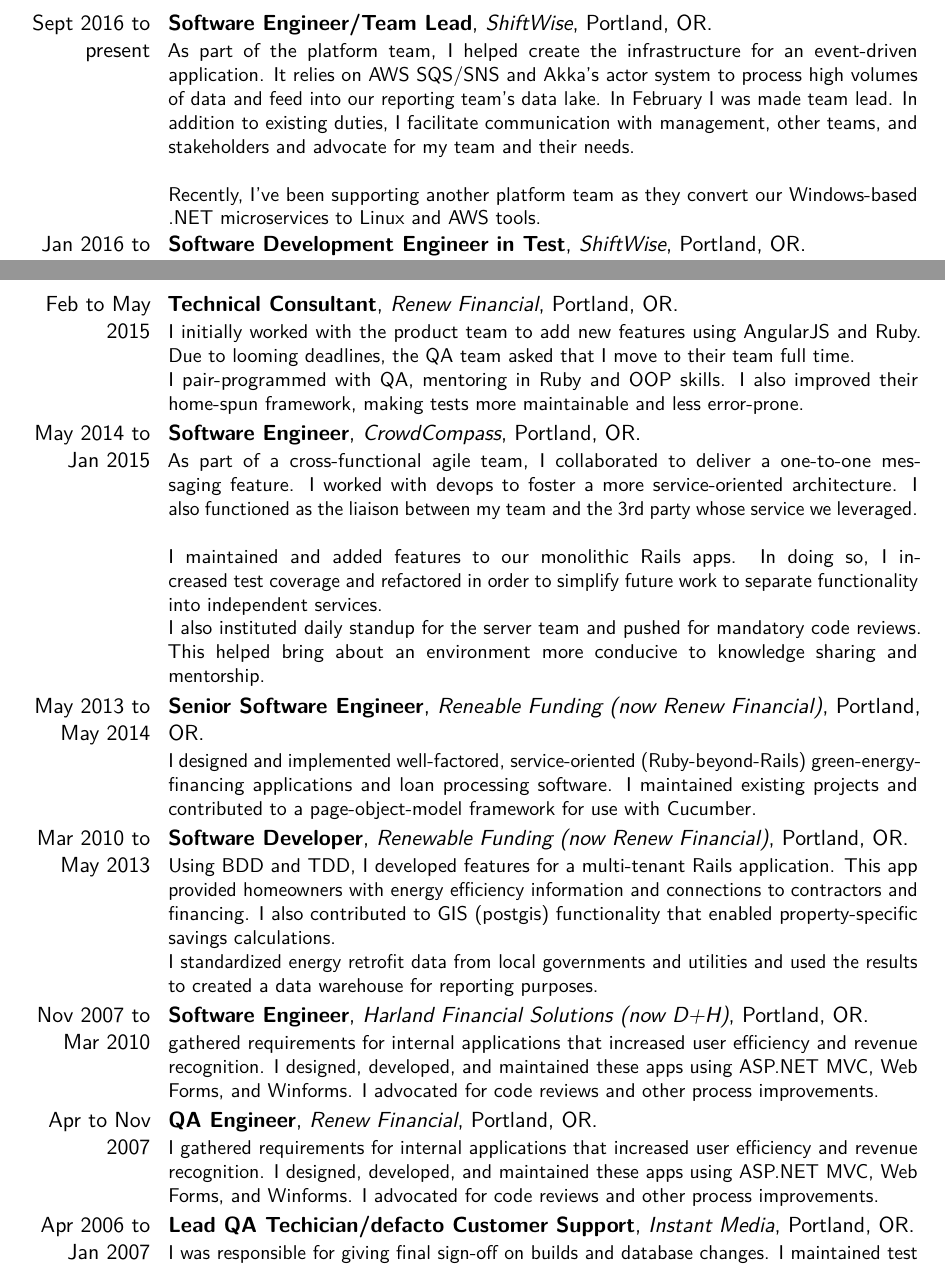
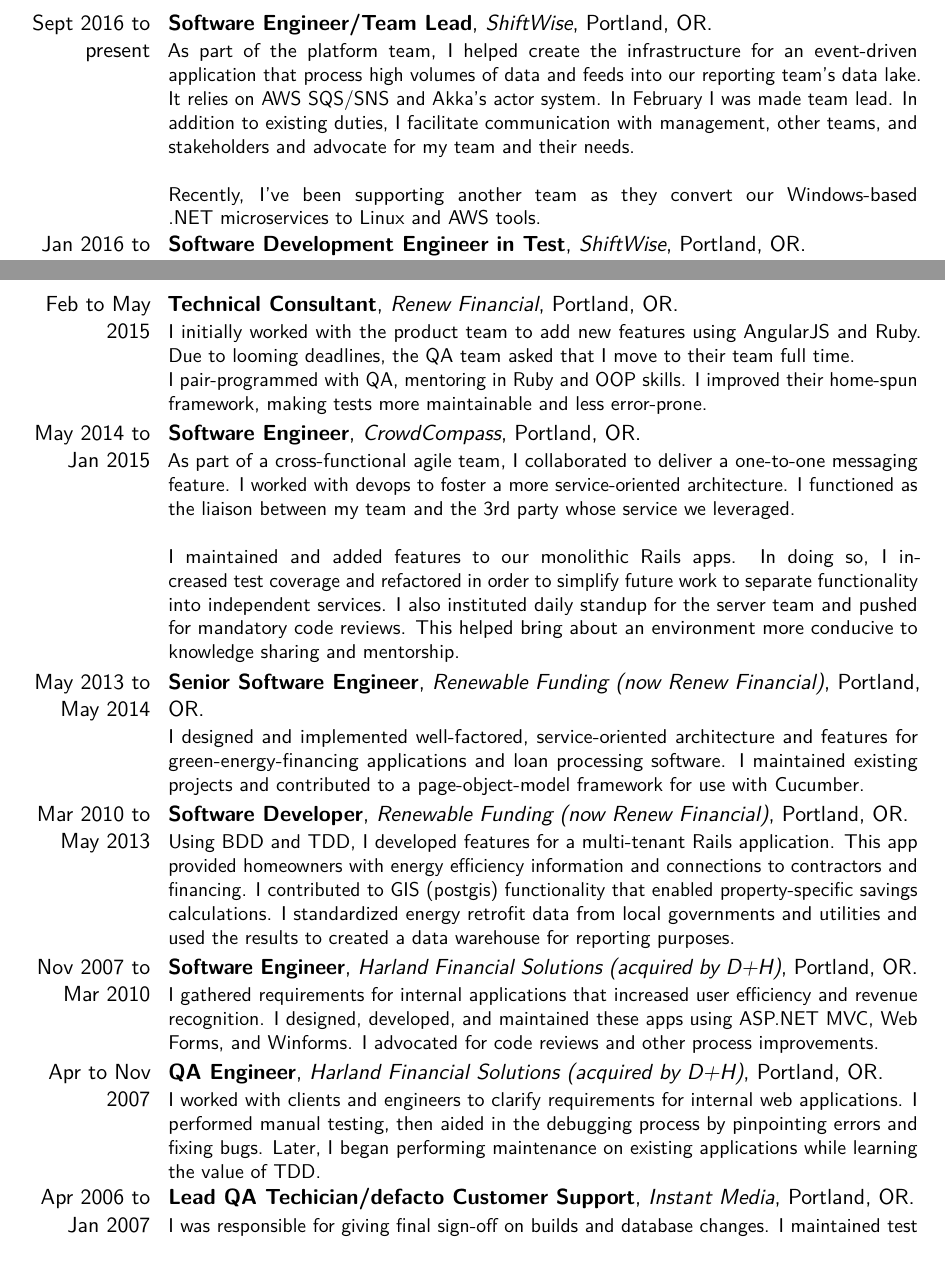
Before and after one commit to lkemmerer/latex-resume, a LaTeX CV (resume.tex): two parts of pages 1 and 2 of 3 before the commit and two parts of pages 1 and 2 of 2 after it, joined at a grey line, cut so that both start at the same text. Compiled offline with pdfLaTeX.

Commit message:
Additional editing for length

```diff
--- a/resume.tex
+++ b/resume.tex
@@ -68,29 +68,27 @@
 \cvitem{etc}{Akka, RabbitMQ, AWS (EC2, SQS, SNS, S3...)}
 
 \section{Experience}
-\cventry{Sept 2016 to present}{Software Engineer/Team Lead}{ShiftWise}{Portland, OR}{}{As part of the platform team, I helped create the infrastructure for an event-driven application. It relies on AWS SQS/SNS and Akka's actor system to process high volumes of data and feed into our reporting team's data lake. In February I was made team lead. In addition to existing duties, I facilitate communication with management, other teams, and stakeholders and advocate for my team and their needs.\newline{}\newline{}Recently, I've been supporting another platform team as they convert our Windows-based .NET microservices to Linux and AWS tools.}
-\cventry{Jan 2016 to Sept 2016}{Software Development Engineer in Test}{ShiftWise}{Portland, OR}{}{I built and maintained testing infrastructure for a next generation vendor management system. I provided guidance about good testing practices and ways to design more maintainable systems through hands-on collaboration and code/test reviews of our C# and AngularJS application. I and my fellow SDETs promoted communication between teams and propagated evolving design patterns and testing strategies.}
+\cventry{Sept 2016 to present}{Software Engineer/Team Lead}{ShiftWise}{Portland, OR}{}{As part of the platform team, I helped create the infrastructure for an event-driven application that process high volumes of data and feeds into our reporting team's data lake. It relies on AWS SQS/SNS and Akka's actor system. In February I was made team lead. In addition to existing duties, I facilitate communication with management, other teams, and stakeholders and advocate for my team and their needs.\newline{}\newline{}Recently, I've been supporting another team as they convert our Windows-based .NET microservices to Linux and AWS tools.}
+\cventry{Jan 2016 to Sept 2016}{Software Development Engineer in Test}{ShiftWise}{Portland, OR}{}{I built and maintained testing infrastructure for a next generation vendor management system. I provided guidance about good testing practices and ways to design more maintainable systems through hands-on collaboration and code/test reviews of our C\# and AngularJS application. I and my fellow SDETs promoted communication between teams and propagated evolving design patterns and testing strategies.}
 \cventry{Aug 2015 to Jan 2016}{Remote Software Engineer/Contractor}{Zivity}{San Francisco, CA}{}{Using Rails and Backbone, I implemented features for a crowdfunding service that integrates with their existing site.}
 \cventry{Feb to May 2015}{Technical Consultant}{Renew Financial}{Portland, OR}{}{I initially worked with the product team to add new features using AngularJS and Ruby. Due to looming deadlines, the QA team asked that I move to their team full time.\newline {
-I pair-programmed with QA, mentoring in Ruby and OOP skills. I also improved their home-spun framework, making tests more maintainable and less error-prone.}
+I pair-programmed with QA, mentoring in Ruby and OOP skills. I improved their home-spun framework, making tests more maintainable and less error-prone.}
 }
-\cventry{May 2014 to Jan 2015}{Software Engineer}{CrowdCompass}{Portland, OR}{}{As part of a cross-functional agile team, I collaborated to deliver a one-to-one messaging feature. I worked with devops to foster a more service-oriented architecture. I also functioned as the liaison between my team and the 3rd party whose service we leveraged.
+\cventry{May 2014 to Jan 2015}{Software Engineer}{CrowdCompass}{Portland, OR}{}{As part of a cross-functional agile team, I collaborated to deliver a one-to-one messaging feature. I worked with devops to foster a more service-oriented architecture. I functioned as the liaison between my team and the 3rd party whose service we leveraged.
 \newline{}\newline {
-I maintained and added features to our monolithic Rails apps. In doing so, I increased test coverage and refactored in order to simplify future work to separate functionality into independent services.}
-\newline{I also instituted daily standup for the server team and pushed for mandatory code reviews. This helped bring about an environment more conducive to knowledge sharing and mentorship.}
+I maintained and added features to our monolithic Rails apps. In doing so, I increased test coverage and refactored in order to simplify future work to separate functionality into independent services. I also instituted daily standup for the server team and pushed for mandatory code reviews. This helped bring about an environment more conducive to knowledge sharing and mentorship.}
 }
-\cventry{May 2013 to May 2014}{Senior Software Engineer}{Reneable Funding (now Renew Financial)}{Portland, OR}{}{I designed and implemented well-factored, service-oriented (Ruby-beyond-Rails) green-energy-financing applications and loan processing software. I maintained existing projects and contributed to a page-object-model framework for use with Cucumber.
+\cventry{May 2013 to May 2014}{Senior Software Engineer}{Renewable Funding (now Renew Financial)}{Portland, OR}{}{I designed and implemented well-factored, service-oriented architecture and features for green-energy-financing applications and loan processing software. I maintained existing projects and contributed to a page-object-model framework for use with Cucumber.
 }
 \cventry{Mar 2010 to May 2013}{Software Developer}{Renewable Funding (now Renew Financial)}{Portland, OR}{}{
-Using BDD and TDD, I developed features for a multi-tenant Rails application. This app provided homeowners with energy efficiency information and connections to contractors and financing. I also contributed to GIS (postgis) functionality that enabled property-specific savings calculations.
-\newline{
-I standardized energy retrofit data from local governments and utilities and used the results to created a data warehouse for reporting purposes.}
+Using BDD and TDD, I developed features for a multi-tenant Rails application. This app provided homeowners with energy efficiency information and connections to contractors and financing. I contributed to GIS (postgis) functionality that enabled property-specific savings calculations.
+I standardized energy retrofit data from local governments and utilities and used the results to created a data warehouse for reporting purposes.
 }
-\cventry{Nov 2007 to Mar 2010}{Software Engineer}{Harland Financial Solutions (now D+H)}{Portland, OR}{}{
- gathered requirements for internal applications that increased user efficiency and revenue recognition. I designed, developed, and maintained these apps using ASP.NET MVC, Web Forms, and Winforms. I advocated for code reviews and other process improvements.
+\cventry{Nov 2007 to Mar 2010}{Software Engineer}{Harland Financial Solutions (acquired by D+H)}{Portland, OR}{}{
+ I gathered requirements for internal applications that increased user efficiency and revenue recognition. I designed, developed, and maintained these apps using ASP.NET MVC, Web Forms, and Winforms. I advocated for code reviews and other process improvements.
 }
-\cventry{Apr to Nov 2007}{QA Engineer}{Renew Financial}{Portland, OR}{}{
- I gathered requirements for internal applications that increased user efficiency and revenue recognition. I designed, developed, and maintained these apps using ASP.NET MVC, Web Forms, and Winforms. I advocated for code reviews and other process improvements.
+\cventry{Apr to Nov 2007}{QA Engineer}{Harland Financial Solutions (acquired by D+H)}{Portland, OR}{}{
+I worked with clients and engineers to clarify requirements for internal web applications. I performed manual testing, then aided in the debugging process by pinpointing errors and fixing bugs. Later, I began performing maintenance on existing applications while learning the value of TDD.
 }
 \cventry{Apr 2006 to Jan 2007}{Lead QA Techician/defacto Customer Support}{Instant Media}{Portland, OR}{}{
  I was responsible for giving final sign-off on builds and database changes. I maintained test documentation and plans for our internet TV/RSS feed Windows application. I performed ad-hoc, scenario, and usability testing.
```
